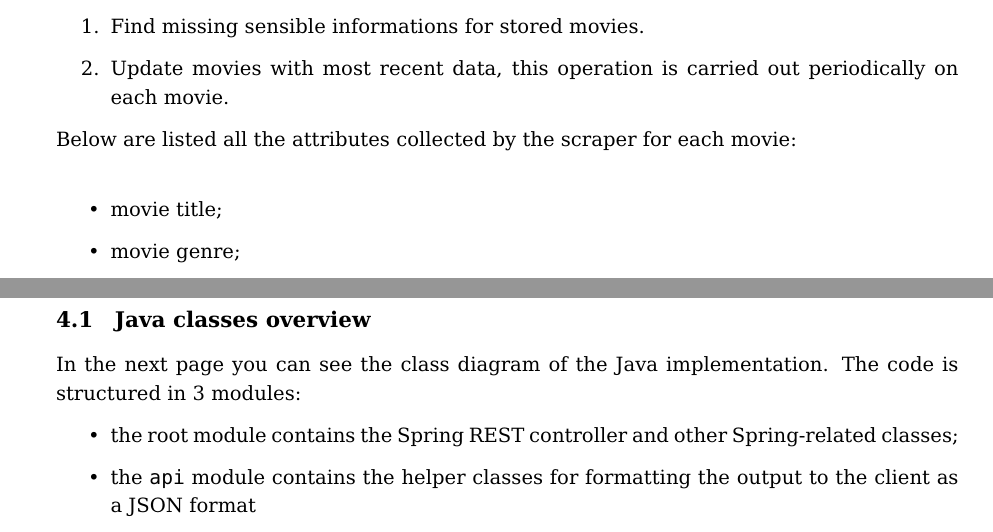
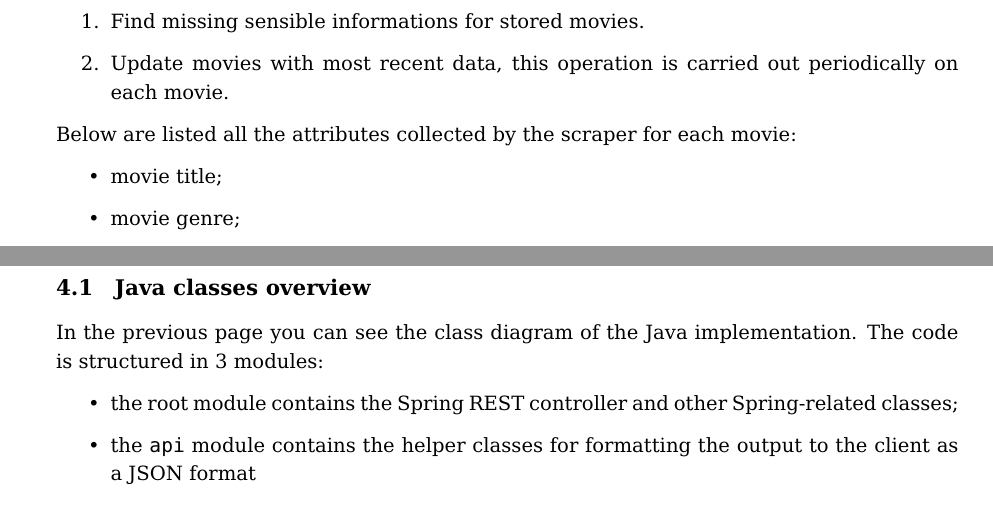
Before and after one commit to mirko-laruina/lsmsdb-Movienator, a LaTeX document (docs/design_document/design_document.tex): two parts of pages 9 and 15 of 29, joined at a grey line, cut so that both start at the same text. Compiled offline with pdfLaTeX.

Commit message:
doc: misc fixes

```diff
--- a/docs/design_document/design_document.tex
+++ b/docs/design_document/design_document.tex
@@ -416,7 +416,9 @@ We can identify two main uses of the scraper, as follow:
     \item Find missing sensible informations for stored movies.
     \item Update movies with most recent data, this operation is carried out periodically on each movie.
 \end{enumerate}
-Below are listed all the attributes collected by the scraper for each movie:\newline
+
+Below are listed all the attributes collected by the scraper for each movie:
+
 \begin{itemize}
     \item movie title;
     \item movie genre;
@@ -471,7 +473,7 @@ The API specification can be found in the \texttt{docs/api.md} file. This sectio
 	\includegraphics[height=18cm,angle=90]{figs/backend.pdf}
 \end{figure}
 
-In the next page you can see the class diagram of the Java implementation.
+In the previous page you can see the class diagram of the Java implementation.
 The code is structured in 3 modules:
 
 \begin{itemize}
```
